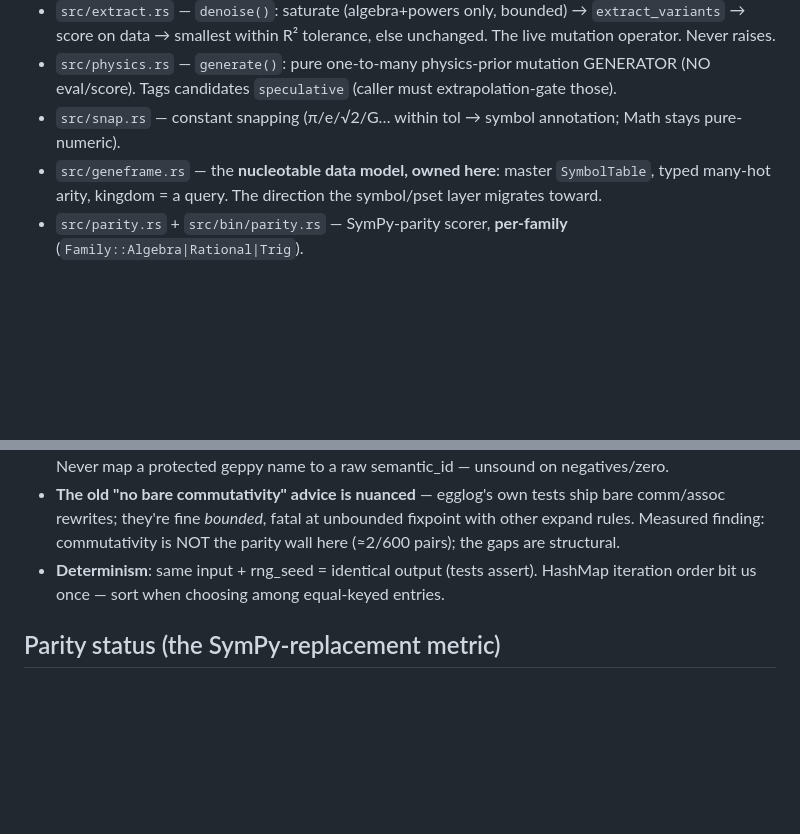
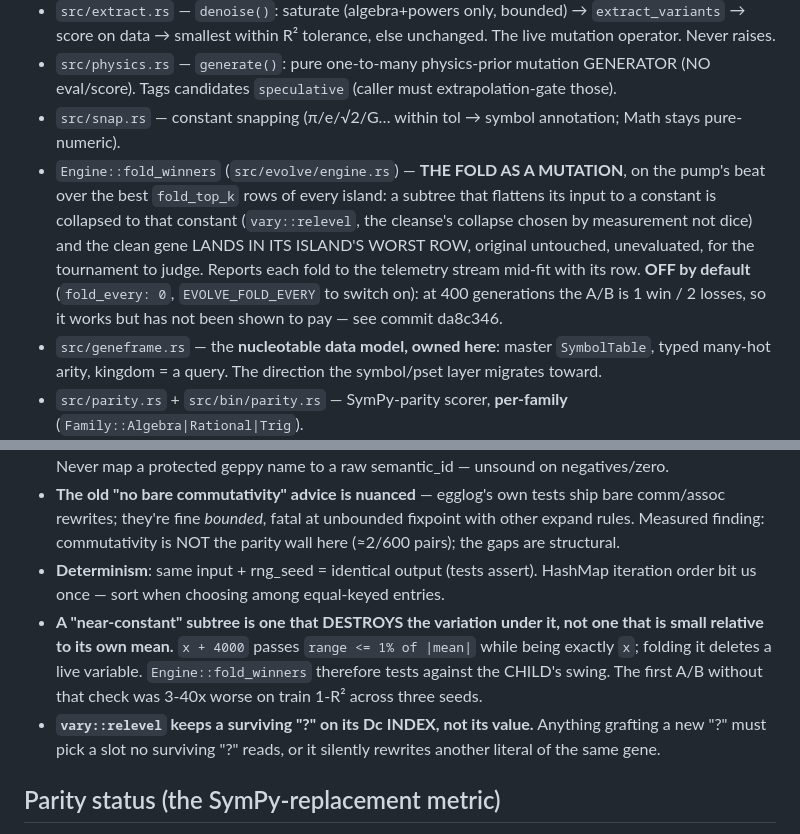
Before and after one commit to Gamakon/fuller, a Markdown page: CLAUDE.md, 2 parts joined by grey strips. Drawn GitHub-style; blank space fills up the shorter version.

Commit message:
docs(claude): the fold operator, and the two things that make a fold unsound
What "near-constant" has to mean (a subtree that destroys the variation under
it, not one that is small against its own mean) and that relevel keeps a
surviving "?" on its INDEX, not its value. Both were bugs in this operator's
first two days and both are the kind that produce a working fit that is quietly
worse.

Claude-Session: https://claude.ai/code/session_015nu4SDvstcf4jQpiSMAnri

```diff
--- a/CLAUDE.md
+++ b/CLAUDE.md
@@ -29,6 +29,7 @@ cargo run --release --bin parity -- parity/corpus/*.jsonl   # SymPy-parity score
 - `src/extract.rs` — `denoise()`: saturate (algebra+powers only, bounded) → `extract_variants` → score on data → smallest within R² tolerance, else unchanged. The live mutation operator. Never raises.
 - `src/physics.rs` — `generate()`: pure one-to-many physics-prior mutation GENERATOR (NO eval/score). Tags candidates `speculative` (caller must extrapolation-gate those).
 - `src/snap.rs` — constant snapping (π/e/√2/G… within tol → symbol annotation; Math stays pure-numeric).
+- `Engine::fold_winners` (`src/evolve/engine.rs`) — **THE FOLD AS A MUTATION**, on the pump's beat over the best `fold_top_k` rows of every island: a subtree that flattens its input to a constant is collapsed to that constant (`vary::relevel`, the cleanse's collapse chosen by measurement not dice) and the clean gene LANDS IN ITS ISLAND'S WORST ROW, original untouched, unevaluated, for the tournament to judge. Reports each fold to the telemetry stream mid-fit with its row. **OFF by default** (`fold_every: 0`, `EVOLVE_FOLD_EVERY` to switch on): at 400 generations the A/B is 1 win / 2 losses, so it works but has not been shown to pay — see commit da8c346.
 - `src/geneframe.rs` — the **nucleotable data model, owned here**: master `SymbolTable`, typed many-hot arity, kingdom = a query. The direction the symbol/pset layer migrates toward.
 - `src/parity.rs` + `src/bin/parity.rs` — SymPy-parity scorer, **per-family** (`Family::Algebra|Rational|Trig`).
 - `src/python.rs` — PyO3: `denoise`, `denoise_karva`, `physics_mutate`, `physics_mutate_karva`, `master_pset`.
@@ -43,6 +44,8 @@ cargo run --release --bin parity -- parity/corpus/*.jsonl   # SymPy-parity score
 - **`Protected*` are distinct functions** from raw ops (real-domain raw vs the engine's guarded semantics). Never map a protected geppy name to a raw semantic_id — unsound on negatives/zero.
 - **The old "no bare commutativity" advice is nuanced** — egglog's own tests ship bare comm/assoc rewrites; they're fine *bounded*, fatal at unbounded fixpoint with other expand rules. Measured finding: commutativity is NOT the parity wall here (≈2/600 pairs); the gaps are structural.
 - **Determinism**: same input + rng_seed = identical output (tests assert). HashMap iteration order bit us once — sort when choosing among equal-keyed entries.
+- **A "near-constant" subtree is one that DESTROYS the variation under it, not one that is small relative to its own mean.** `x + 4000` passes `range <= 1% of |mean|` while being exactly `x`; folding it deletes a live variable. `Engine::fold_winners` therefore tests against the CHILD's swing. The first A/B without that check was 3-40x worse on train 1-R² across three seeds.
+- **`vary::relevel` keeps a surviving "?" on its Dc INDEX, not its value.** Anything grafting a new "?" must pick a slot no surviving "?" reads, or it silently rewrites another literal of the same gene.
 
 ## Parity status (the SymPy-replacement metric)
 
```
